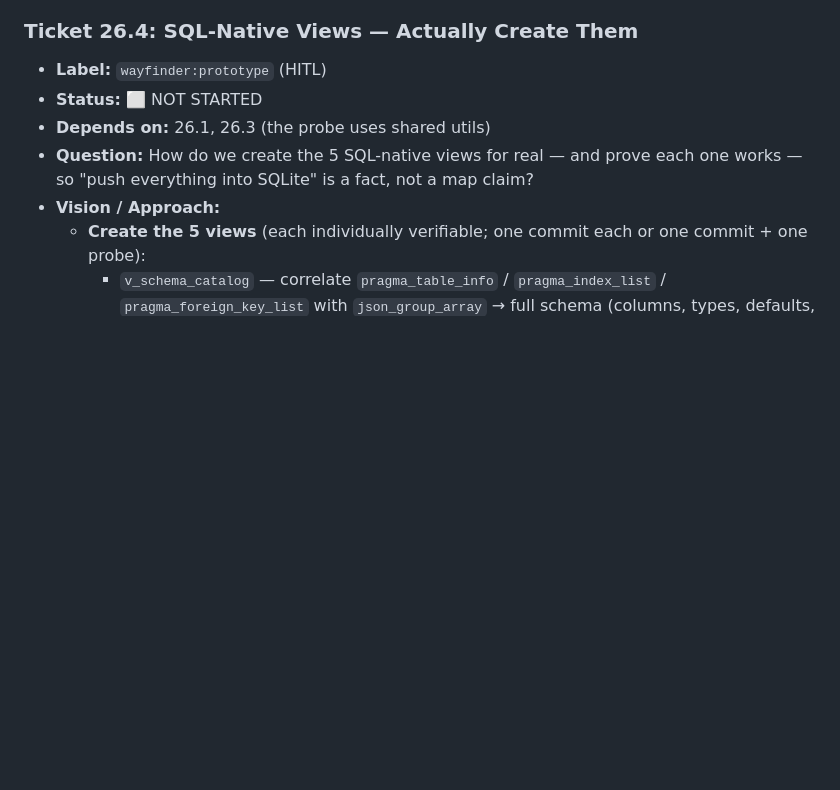
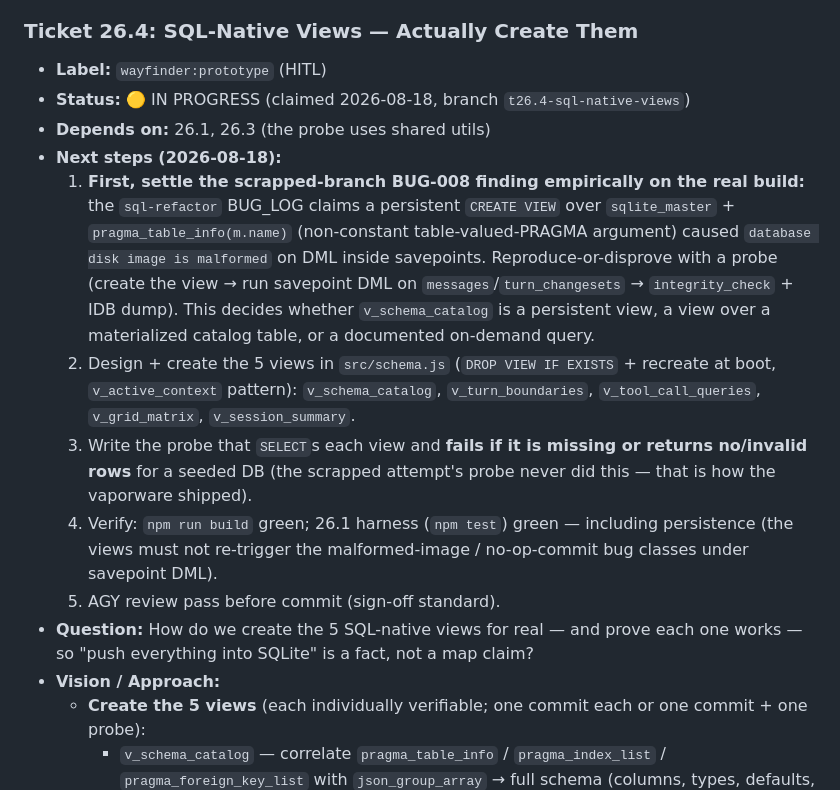
Before and after one commit to nicklisac/bobby-tables, a Markdown page: docs/WAYFINDER_MAP.md, the part around the change. Drawn GitHub-style; blank space fills up the shorter version.

Commit message:
docs: claim Ticket 26.4 (SQL-native views) — branch t26.4-sql-native-views
Create the 5 SQL-native views for real (v_schema_catalog,
v_turn_boundaries, v_tool_call_queries, v_grid_matrix,
v_session_summary) with a probe that SELECTs each and fails if
missing or empty. First step: empirically settle the
scrapped-branch BUG-008 finding (persistent view over
sqlite_master + table-valued PRAGMA -> malformed image) on the
real build before designing v_schema_catalog.

```diff
--- a/docs/WAYFINDER_MAP.md
+++ b/docs/WAYFINDER_MAP.md
@@ -504,8 +504,14 @@ graph TD
 
 ### Ticket 26.4: SQL-Native Views — Actually Create Them
 * **Label:** `wayfinder:prototype` (HITL)
-* **Status:** ⬜ NOT STARTED
+* **Status:** 🟡 IN PROGRESS (claimed 2026-08-18, branch `t26.4-sql-native-views`)
 * **Depends on:** 26.1, 26.3 (the probe uses shared utils)
+* **Next steps (2026-08-18):**
+  1. **First, settle the scrapped-branch BUG-008 finding empirically on the real build:** the `sql-refactor` BUG_LOG claims a persistent `CREATE VIEW` over `sqlite_master` + `pragma_table_info(m.name)` (non-constant table-valued-PRAGMA argument) caused `database disk image is malformed` on DML inside savepoints. Reproduce-or-disprove with a probe (create the view → run savepoint DML on `messages`/`turn_changesets` → `integrity_check` + IDB dump). This decides whether `v_schema_catalog` is a persistent view, a view over a materialized catalog table, or a documented on-demand query.
+  2. Design + create the 5 views in `src/schema.js` (`DROP VIEW IF EXISTS` + recreate at boot, `v_active_context` pattern): `v_schema_catalog`, `v_turn_boundaries`, `v_tool_call_queries`, `v_grid_matrix`, `v_session_summary`.
+  3. Write the probe that `SELECT`s each view and **fails if it is missing or returns no/invalid rows** for a seeded DB (the scrapped attempt's probe never did this — that is how the vaporware shipped).
+  4. Verify: `npm run build` green; 26.1 harness (`npm test`) green — including persistence (the views must not re-trigger the malformed-image / no-op-commit bug classes under savepoint DML).
+  5. AGY review pass before commit (sign-off standard).
 * **Question:** How do we create the 5 SQL-native views for real — and prove each one works — so "push everything into SQLite" is a fact, not a map claim?
 * **Vision / Approach:**
   * **Create the 5 views** (each individually verifiable; one commit each or one commit + one probe):
```
